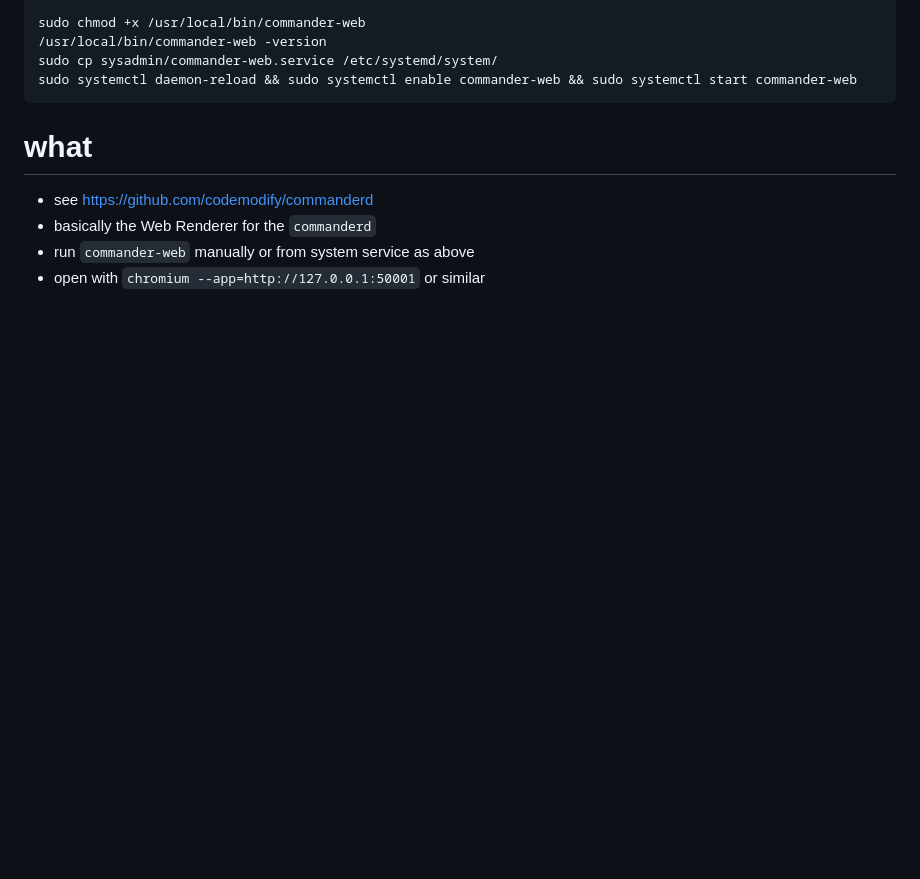
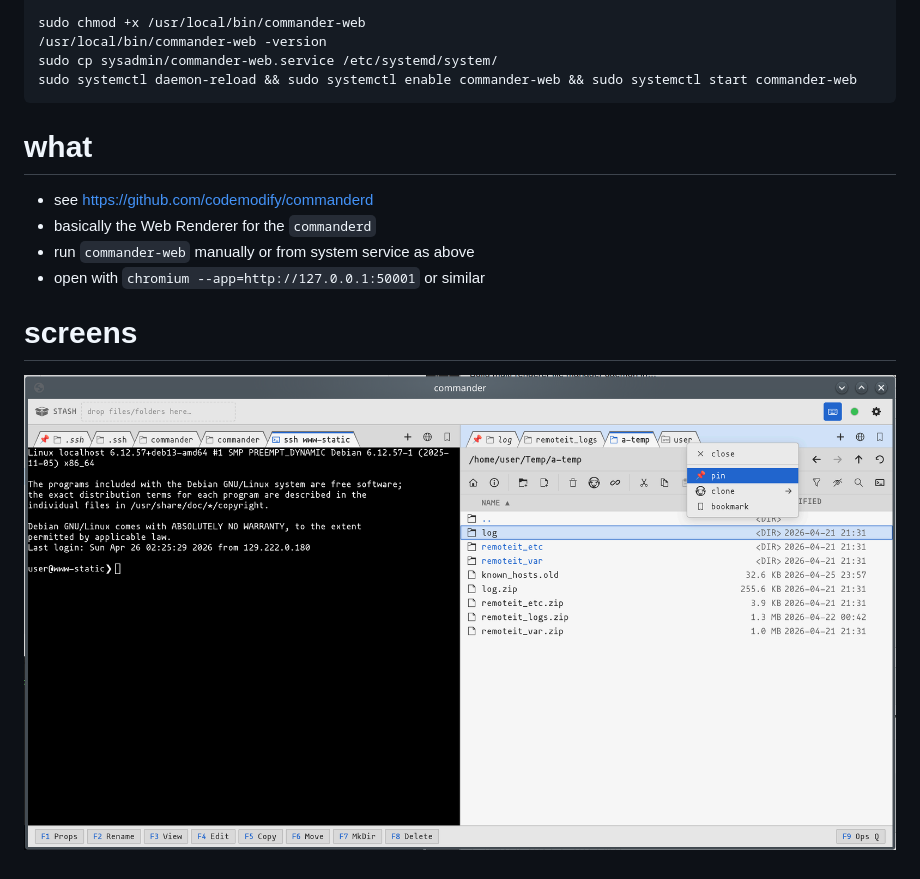
Before and after one commit to codemodify/commander-web, a Markdown page: readme.md, the part around the change. Drawn GitHub-style; pictures changed too: screen.png (added); blank space fills up the shorter version.

Commit message:
add screen

```diff
--- a/readme.md
+++ b/readme.md
@@ -16,3 +16,7 @@ sudo systemctl daemon-reload && sudo systemctl enable commander-web && sudo syst
 - basically the Web Renderer for the `commanderd`
 - run `commander-web` manually or from system service as above
 - open with `chromium --app=http://127.0.0.1:50001` or similar
+
+
+# screens
+![](./screen.png)
```
